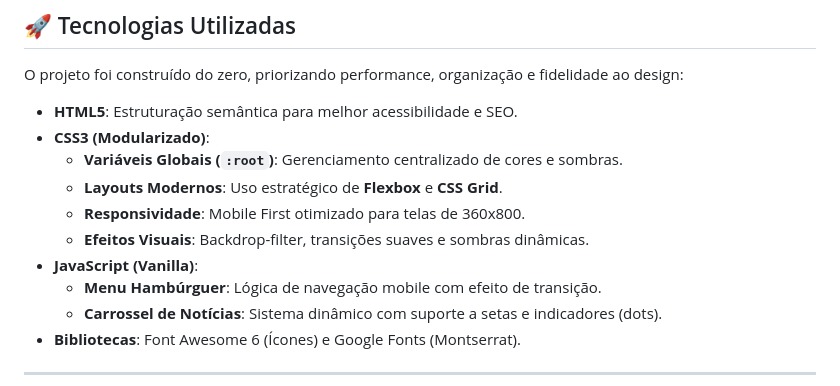
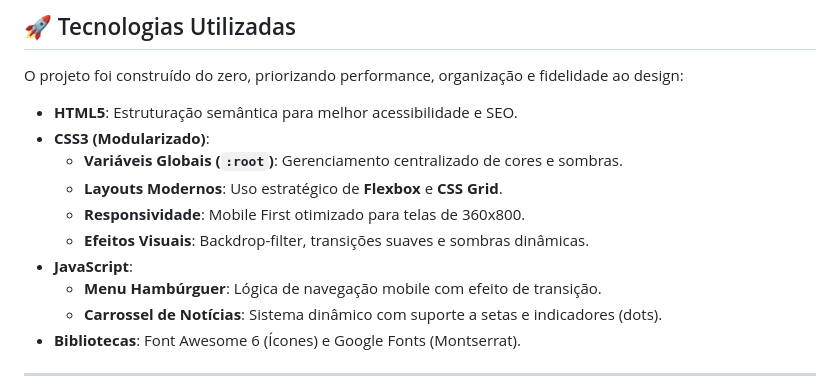
Before and after one commit to BielVereda/Site_Prefeitura, a Markdown page: README.md, the part around the change. GitHub-like rendering.

Commit message:
Update JavaScript section header in README.md

```diff
--- a/README.md
+++ b/README.md
@@ -14,7 +14,7 @@ O projeto foi construído do zero, priorizando performance, organização e fide
     * **Layouts Modernos**: Uso estratégico de **Flexbox** e **CSS Grid**.
     * **Responsividade**: Mobile First otimizado para telas de 360x800.
     * **Efeitos Visuais**: Backdrop-filter, transições suaves e sombras dinâmicas.
-* **JavaScript (Vanilla)**:
+* **JavaScript**:
     * **Menu Hambúrguer**: Lógica de navegação mobile com efeito de transição.
     * **Carrossel de Notícias**: Sistema dinâmico com suporte a setas e indicadores (dots).
 * **Bibliotecas**: Font Awesome 6 (Ícones) e Google Fonts (Montserrat).
```
